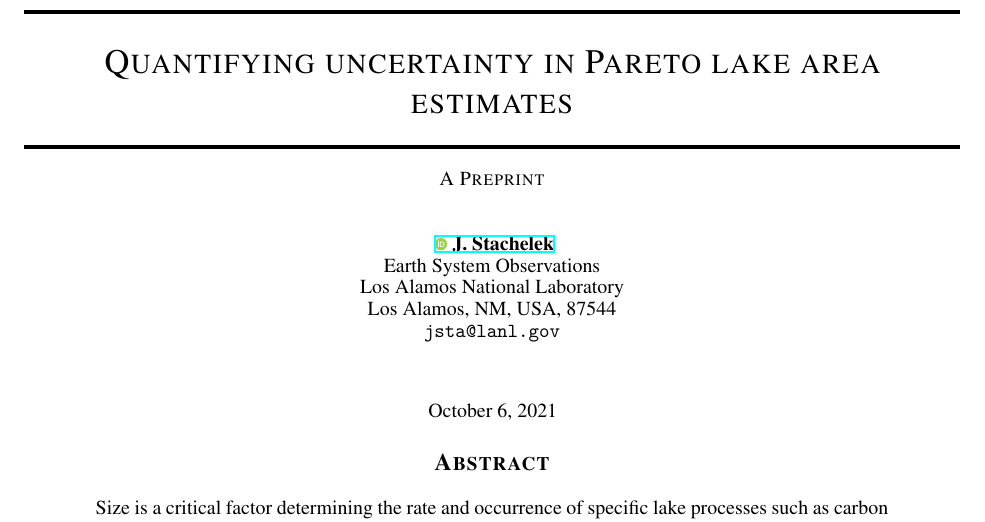
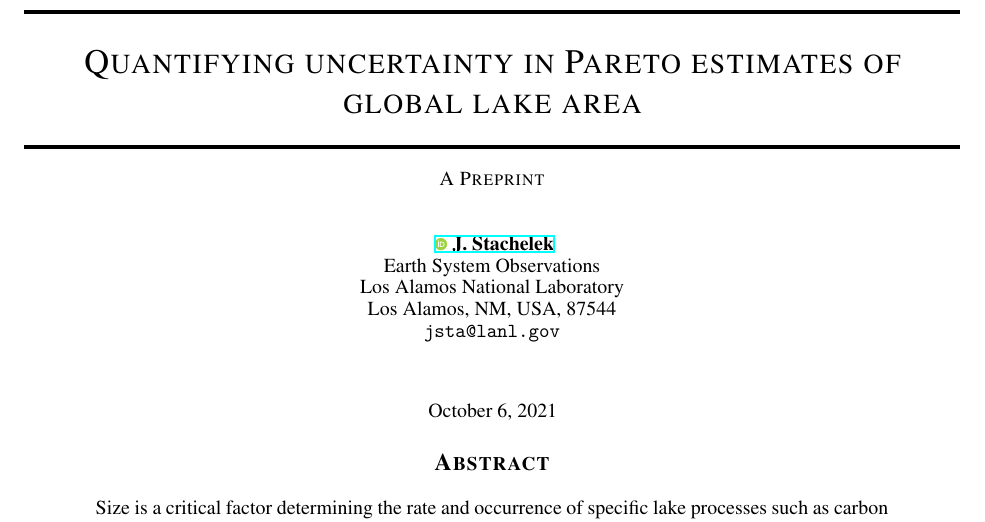
Before and after one commit to VeinsOfTheEarth/pareto_lake_area, a LaTeX paper (manuscript/manuscript.tex): part of page 1 of 6, cut so that both start at the same text. Compiled offline with XeLaTeX.

Commit message:
update title

```diff
--- a/manuscript/manuscript.tex
+++ b/manuscript/manuscript.tex
@@ -20,7 +20,7 @@
 
 
 
-\title{Quantifying uncertainty in Pareto lake area estimates}
+\title{Quantifying uncertainty in Pareto estimates of global lake area}
 
 %\date{September 9, 1985}	% Here you can change the date presented in the paper title
 %\date{} 					% Or removing it
```
Also changed, not shown: README.md.
